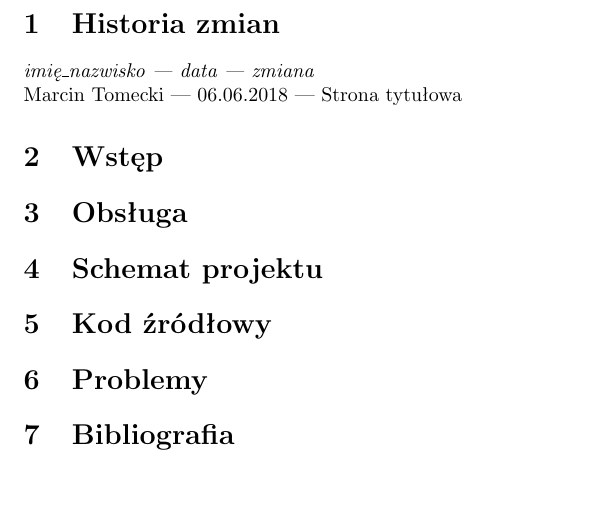
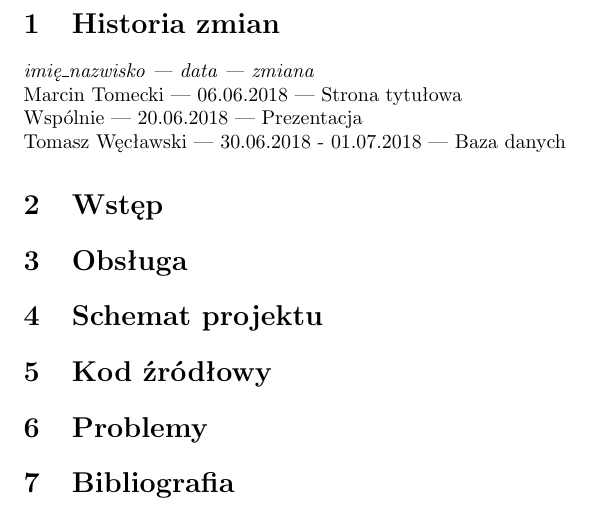
Before and after one commit to xGumis/RPG_Utility_Lite, a LaTeX document (main.tex): part of page 3 of 3, cut so that both start at the same text, the shorter picture padded with empty space. Compiled offline with pdfLaTeX.

Commit message:
Updated LaTeX documentation

```diff
--- a/main.tex
+++ b/main.tex
@@ -61,7 +61,9 @@ Czerwiec 2018
 \clearpage
 \section{Historia zmian}
 \textit{imię\_nazwisko | data | zmiana}\\
-Marcin Tomecki | 06.06.2018 | Strona tytułowa
+Marcin Tomecki | 06.06.2018 | Strona tytułowa\\
+Wspólnie | 20.06.2018 | Prezentacja\\
+Tomasz Węcławski | 30.06.2018 - 01.07.2018 | Baza danych
 
 \section{Wstęp}
 
```
